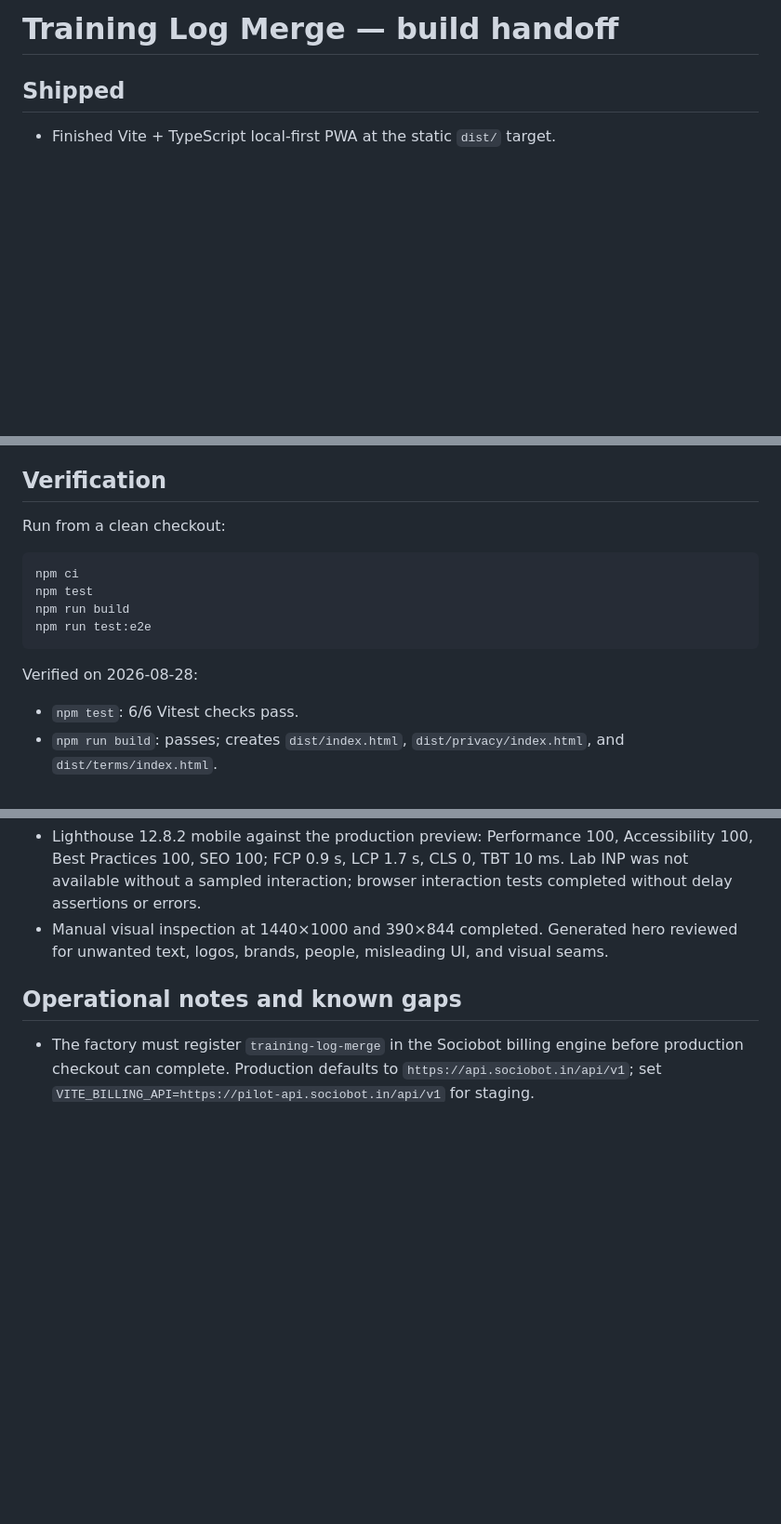
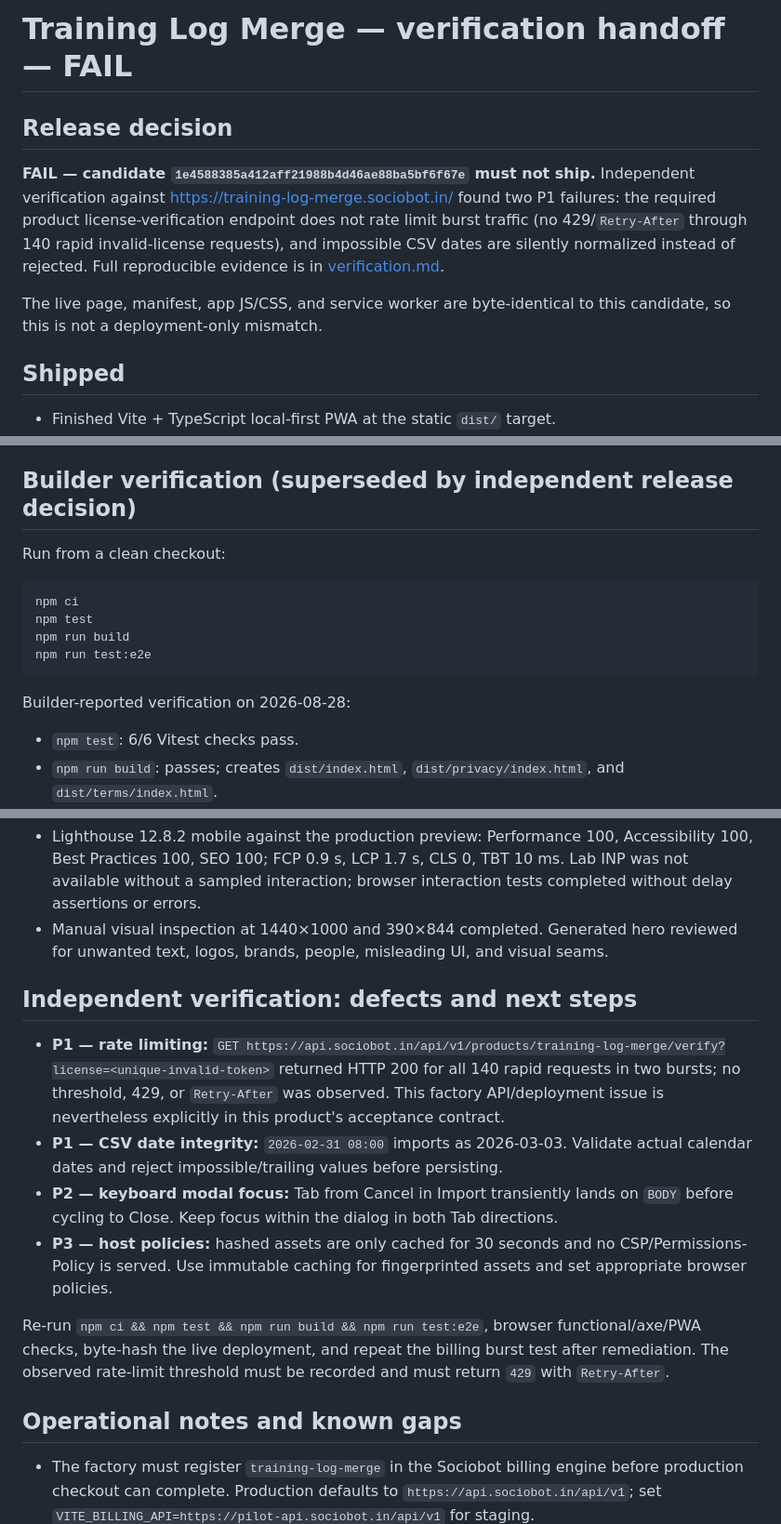
Before and after one commit to B-Divyesh/sf-training-log-merge, a Markdown page: .factory/handoff.md, 3 parts joined by grey strips. Shown at 93% size. Drawn GitHub-style; blank space fills up the shorter version.

Commit message:
qa: record candidate verification failure

````diff
--- a/.factory/handoff.md
+++ b/.factory/handoff.md
@@ -1,4 +1,10 @@
-# Training Log Merge — build handoff
+# Training Log Merge — verification handoff — **FAIL**
+
+## Release decision
+
+**FAIL — candidate `1e4588385a412aff21988b4d46ae88ba5bf6f67e` must not ship.** Independent verification against <https://training-log-merge.sociobot.in/> found two P1 failures: the required product license-verification endpoint does not rate limit burst traffic (no 429/`Retry-After` through 140 rapid invalid-license requests), and impossible CSV dates are silently normalized instead of rejected. Full reproducible evidence is in [verification.md](verification.md).
+
+The live page, manifest, app JS/CSS, and service worker are byte-identical to this candidate, so this is not a deployment-only mismatch.
 
 ## Shipped
 
@@ -10,7 +16,7 @@
 - Responsive 390 px design, keyboard-native dialogs/forms, visible focus states, reduced-motion fallback, semantic landmarks, one h1 per page, descriptive image alt text, privacy and terms pages.
 - Full README, MIT license, recorded source brief, and product-specific visual thesis/provenance.
 
-## Verification
+## Builder verification (superseded by independent release decision)
 
 Run from a clean checkout:
 
@@ -21,7 +27,7 @@ npm run build
 npm run test:e2e
 ```
 
-Verified on 2026-08-28:
+Builder-reported verification on 2026-08-28:
 
 - `npm test`: 6/6 Vitest checks pass.
 - `npm run build`: passes; creates `dist/index.html`, `dist/privacy/index.html`, and `dist/terms/index.html`.
@@ -30,6 +36,15 @@ Verified on 2026-08-28:
 - Lighthouse 12.8.2 mobile against the production preview: Performance 100, Accessibility 100, Best Practices 100, SEO 100; FCP 0.9 s, LCP 1.7 s, CLS 0, TBT 10 ms. Lab INP was not available without a sampled interaction; browser interaction tests completed without delay assertions or errors.
 - Manual visual inspection at 1440×1000 and 390×844 completed. Generated hero reviewed for unwanted text, logos, brands, people, misleading UI, and visual seams.
 
+## Independent verification: defects and next steps
+
+- **P1 — rate limiting:** `GET https://api.sociobot.in/api/v1/products/training-log-merge/verify?license=<unique-invalid-token>` returned HTTP 200 for all 140 rapid requests in two bursts; no threshold, 429, or `Retry-After` was observed. This factory API/deployment issue is nevertheless explicitly in this product's acceptance contract.
+- **P1 — CSV date integrity:** `2026-02-31 08:00` imports as 2026-03-03. Validate actual calendar dates and reject impossible/trailing values before persisting.
+- **P2 — keyboard modal focus:** Tab from Cancel in Import transiently lands on `BODY` before cycling to Close. Keep focus within the dialog in both Tab directions.
+- **P3 — host policies:** hashed assets are only cached for 30 seconds and no CSP/Permissions-Policy is served. Use immutable caching for fingerprinted assets and set appropriate browser policies.
+
+Re-run `npm ci && npm test && npm run build && npm run test:e2e`, browser functional/axe/PWA checks, byte-hash the live deployment, and repeat the billing burst test after remediation. The observed rate-limit threshold must be recorded and must return `429` with `Retry-After`.
+
 ## Operational notes and known gaps
 
 - The factory must register `training-log-merge` in the Sociobot billing engine before production checkout can complete. Production defaults to `https://api.sociobot.in/api/v1`; set `VITE_BILLING_API=https://pilot-api.sociobot.in/api/v1` for staging.
````
Also changed, not shown: .factory/verification.md (added, +75 -0 lines).
